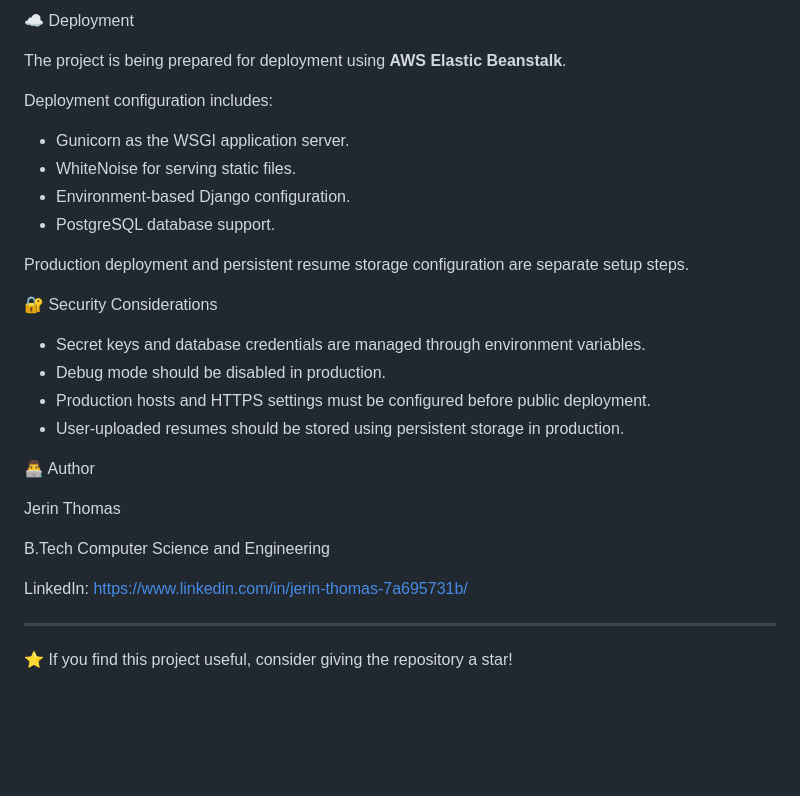
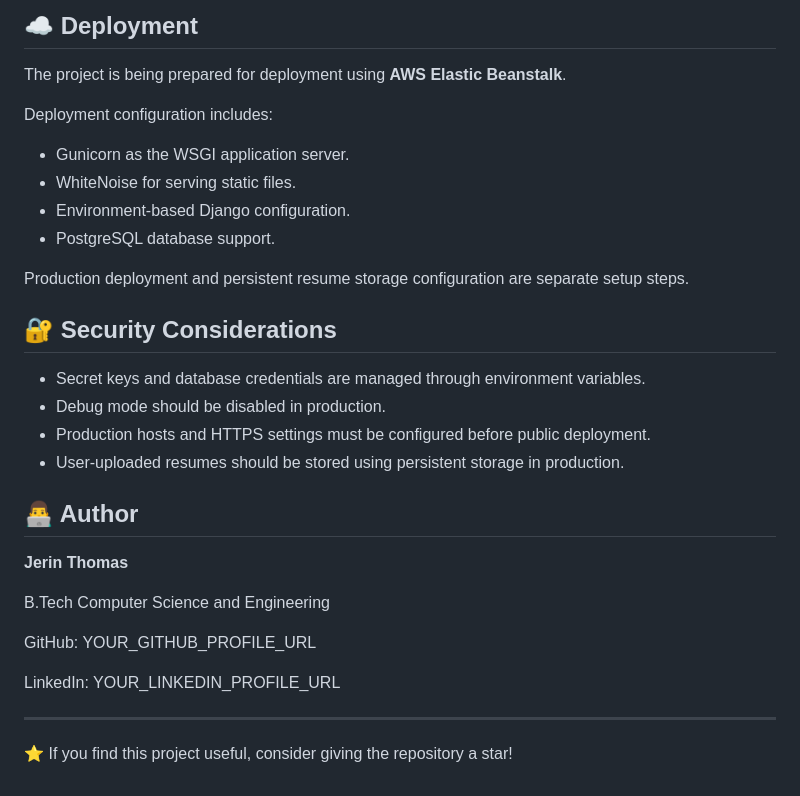
Before and after one commit to pudhiyamugam/DJANGO_JOB_PORTAL, a Markdown page: README.md, the part around one of its changes. GitHub-like rendering; blank space fills up the shorter version.

Commit message:
Refactor README for clarity and organization
Updated README to improve formatting and structure.

```diff
--- a/README.md
+++ b/README.md
@@ -166,6 +167,5 @@ DB_PORT=5432
 
-
-☁️ Deployment
+## ☁️ Deployment
 
 The project is being prepared for deployment using **AWS Elastic Beanstalk**.
 
@@ -178,20 +178,22 @@ Deployment configuration includes:
 
 Production deployment and persistent resume storage configuration are separate setup steps.
 
-🔐 Security Considerations
+## 🔐 Security Considerations
 
 - Secret keys and database credentials are managed through environment variables.
 - Debug mode should be disabled in production.
 - Production hosts and HTTPS settings must be configured before public deployment.
 - User-uploaded resumes should be stored using persistent storage in production.
 
-👨‍💻 Author
+## 👨‍💻 Author
 
-Jerin Thomas
+**Jerin Thomas**
 
 B.Tech Computer Science and Engineering
 
-LinkedIn: https://www.linkedin.com/in/jerin-thomas-7a695731b/
+GitHub: YOUR_GITHUB_PROFILE_URL
+
+LinkedIn: YOUR_LINKEDIN_PROFILE_URL
 
 ---
 
```
Also changed, not shown: other parts of README.md (+52 -51 lines).
